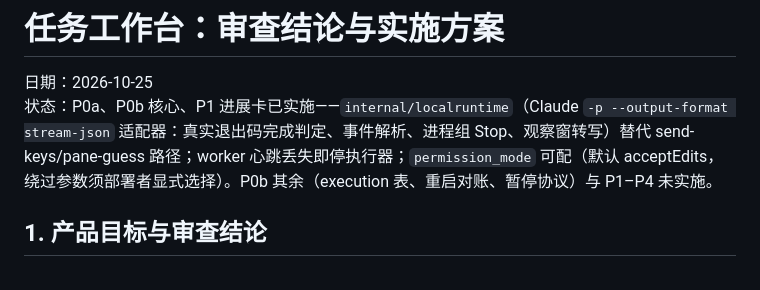
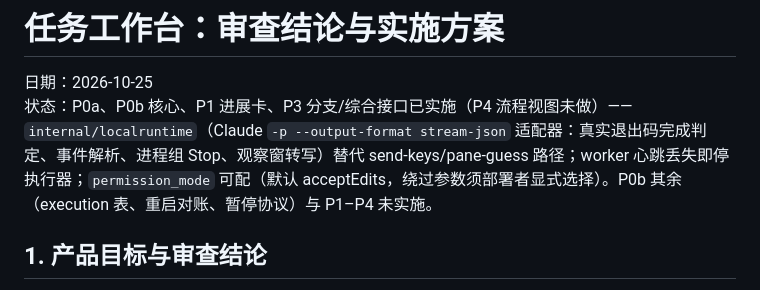
Before and after one commit to ianfksyd/roambench, a Markdown page: docs/internal/task-workbench-implementation-plan.md, the part around the change. Rendered like a GitHub page.

Commit message:
文档: P3 状态更新
Co-Authored-By: Claude Code <noreply@anthropic.com>

```diff
--- a/docs/internal/task-workbench-implementation-plan.md
+++ b/docs/internal/task-workbench-implementation-plan.md
@@ -1,7 +1,7 @@
 # 任务工作台：审查结论与实施方案
 
 日期：2026-10-25
-状态：P0a、P0b 核心、P1 进展卡已实施——`internal/localruntime`（Claude `-p --output-format stream-json` 适配器：真实退出码完成判定、事件解析、进程组 Stop、观察窗转写）替代 send-keys/pane-guess 路径；worker 心跳丢失即停执行器；`permission_mode` 可配（默认 acceptEdits，绕过参数须部署者显式选择）。P0b 其余（execution 表、重启对账、暂停协议）与 P1–P4 未实施。
+状态：P0a、P0b 核心、P1 进展卡、P3 分支/综合接口已实施（P4 流程视图未做）——`internal/localruntime`（Claude `-p --output-format stream-json` 适配器：真实退出码完成判定、事件解析、进程组 Stop、观察窗转写）替代 send-keys/pane-guess 路径；worker 心跳丢失即停执行器；`permission_mode` 可配（默认 acceptEdits，绕过参数须部署者显式选择）。P0b 其余（execution 表、重启对账、暂停协议）与 P1–P4 未实施。
 
 ## 1. 产品目标与审查结论
 
```
